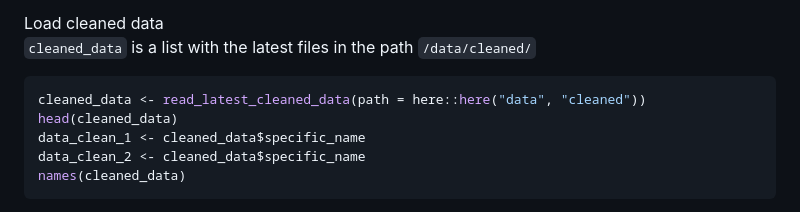
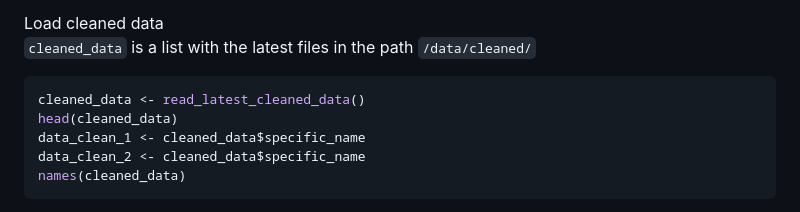
Before and after one commit to GPocobelli/r-project-workflow, a Markdown page: README.md, the part around the change. Drawn GitHub-style.

````diff
--- a/README.md
+++ b/README.md
@@ -356,7 +356,7 @@ source('scripts/cleaning_data.R')
 Load cleaned data
 `cleaned_data` is a list with the latest files in the path `/data/cleaned/`
 ``` r
-cleaned_data <- read_latest_cleaned_data(path = here::here("data", "cleaned"))
+cleaned_data <- read_latest_cleaned_data()
 head(cleaned_data)
 data_clean_1 <- cleaned_data$specific_name
 data_clean_2 <- cleaned_data$specific_name
````
